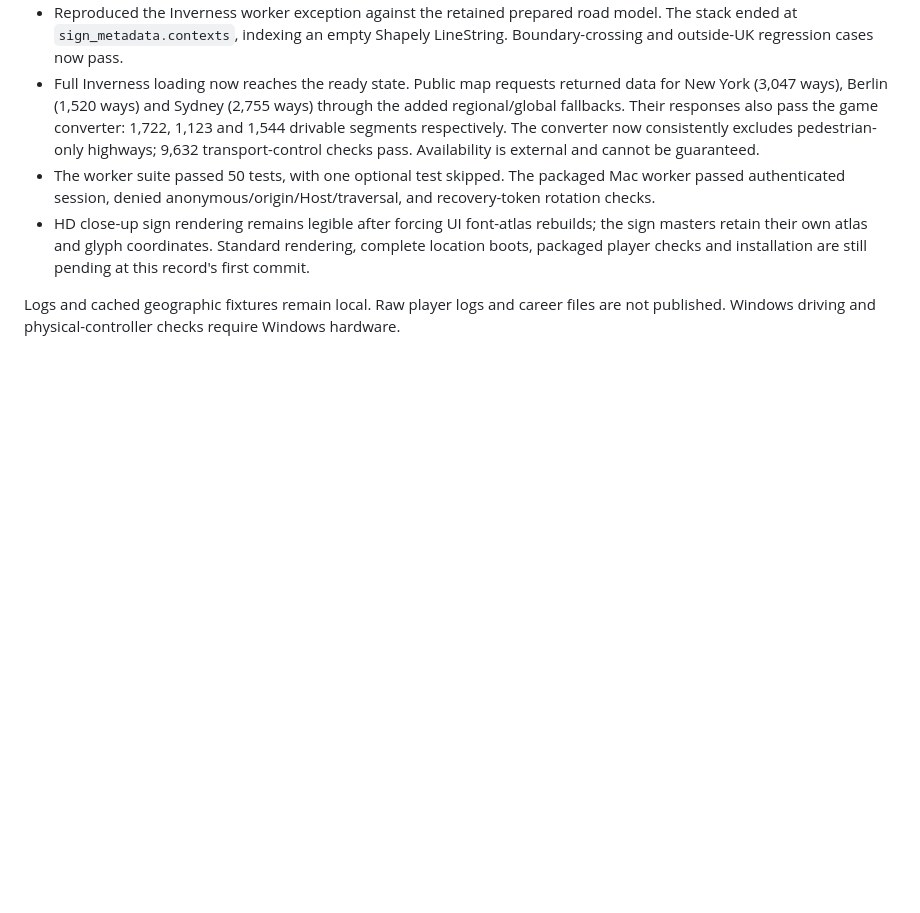
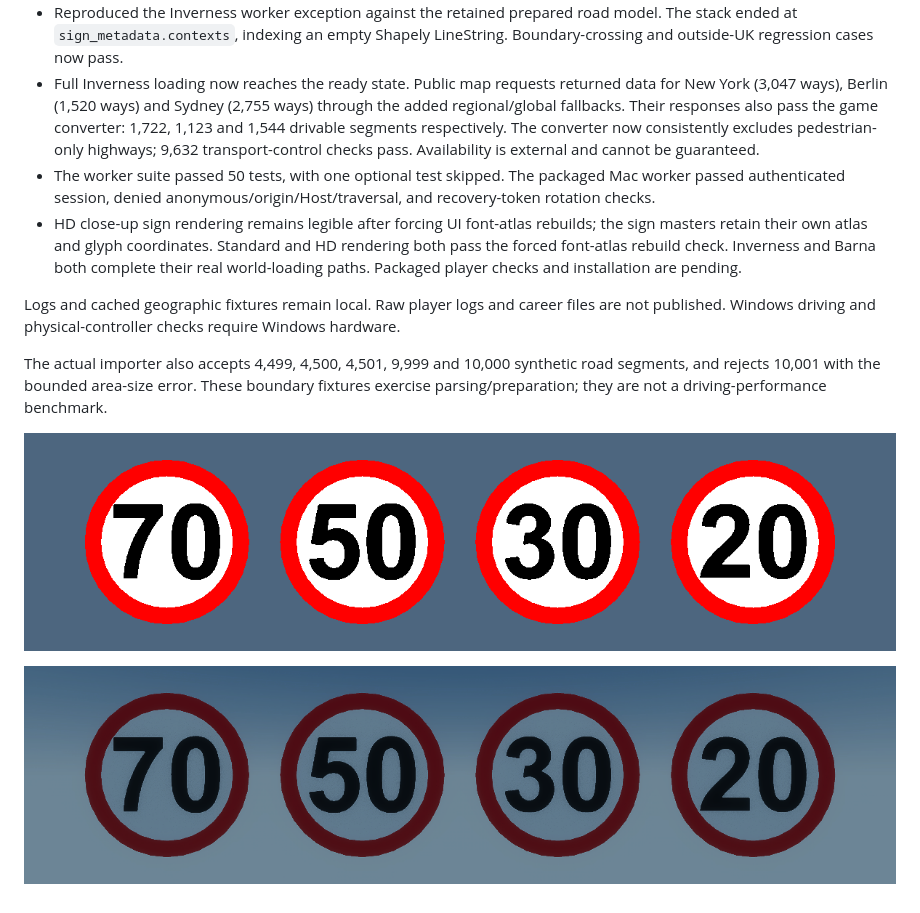
Before and after one commit to wiffair/earth-unscripted, a Markdown page: Docs/BETA8_VERIFICATION.md, the part around the change. Drawn GitHub-style; pictures changed too: Docs/Images/beta8-signs-hd.png (added), Docs/Images/beta8-signs-standard.png (added); blank space fills up the shorter version.

Commit message:
Add road import limit checks and rendered sign evidence

```diff
--- a/Docs/BETA8_VERIFICATION.md
+++ b/Docs/BETA8_VERIFICATION.md
@@ -6,6 +6,12 @@ Issues: #5–#11. Candidate checks are recorded below; release installation is r
 - Reproduced the Inverness worker exception against the retained prepared road model. The stack ended at `sign_metadata.contexts`, indexing an empty Shapely LineString. Boundary-crossing and outside-UK regression cases now pass.
 - Full Inverness loading now reaches the ready state. Public map requests returned data for New York (3,047 ways), Berlin (1,520 ways) and Sydney (2,755 ways) through the added regional/global fallbacks. Their responses also pass the game converter: 1,722, 1,123 and 1,544 drivable segments respectively. The converter now consistently excludes pedestrian-only highways; 9,632 transport-control checks pass. Availability is external and cannot be guaranteed.
 - The worker suite passed 50 tests, with one optional test skipped. The packaged Mac worker passed authenticated session, denied anonymous/origin/Host/traversal, and recovery-token rotation checks.
-- HD close-up sign rendering remains legible after forcing UI font-atlas rebuilds; the sign masters retain their own atlas and glyph coordinates. Standard rendering, complete location boots, packaged player checks and installation are still pending at this record's first commit.
+- HD close-up sign rendering remains legible after forcing UI font-atlas rebuilds; the sign masters retain their own atlas and glyph coordinates. Standard and HD rendering both pass the forced font-atlas rebuild check. Inverness and Barna both complete their real world-loading paths. Packaged player checks and installation are pending.
 
 Logs and cached geographic fixtures remain local. Raw player logs and career files are not published. Windows driving and physical-controller checks require Windows hardware.
+
+The actual importer also accepts 4,499, 4,500, 4,501, 9,999 and 10,000 synthetic road segments, and rejects 10,001 with the bounded area-size error. These boundary fixtures exercise parsing/preparation; they are not a driving-performance benchmark.
+
+![Standard speed signs after UI font changes](Images/beta8-signs-standard.png)
+
+![HD speed signs after UI font changes](Images/beta8-signs-hd.png)
```
Also changed, not shown: 2 other files.
